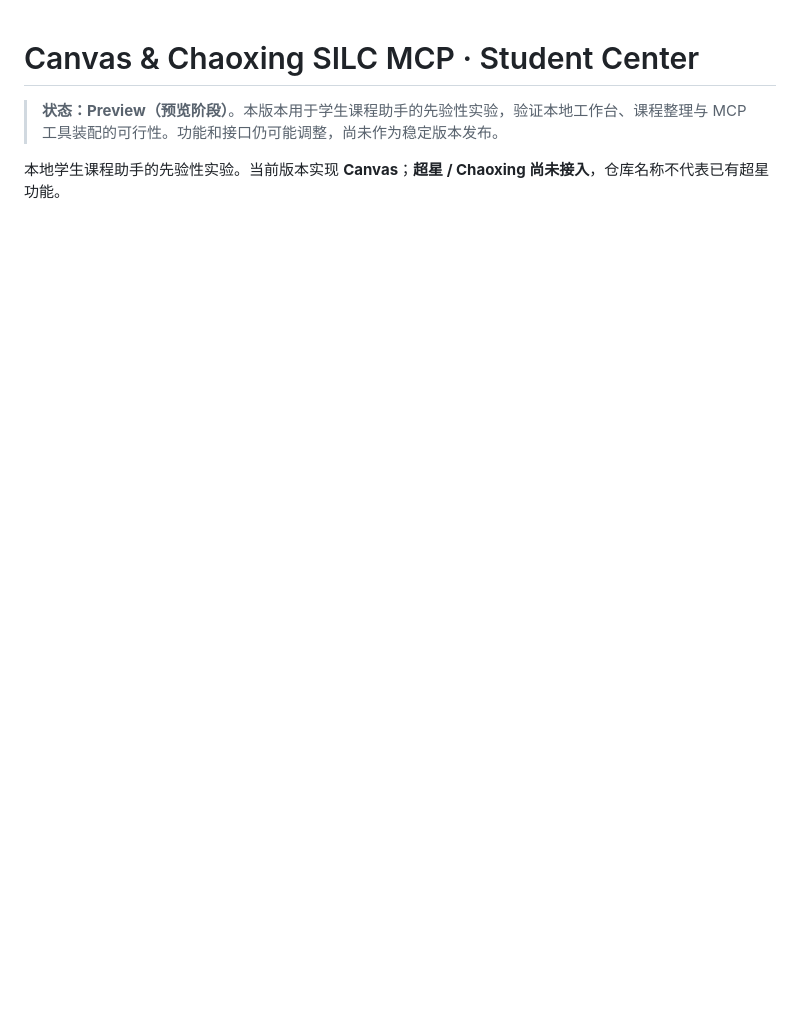
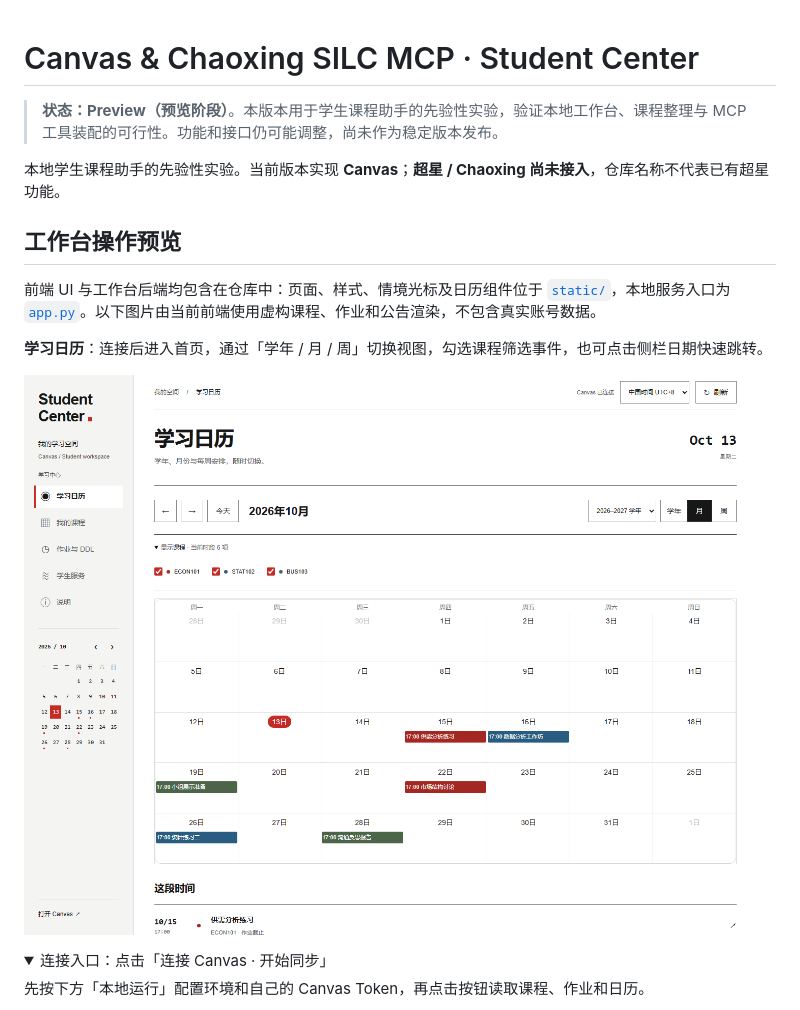
Before and after one commit to shu-silc-osc/canvas-chaoxing-silc-mcp, a Markdown page: README.md, the part around one of its changes. GitHub-like rendering; pictures changed too: docs/images/workspace-calendar.png (added); folded sections open; blank space fills up the shorter version.

```diff
--- a/README.md
+++ b/README.md
@@ -3,3 +3,17 @@
 > **状态：Preview（预览阶段）**。本版本用于学生课程助手的先验性实验，验证本地工作台、课程整理与 MCP 工具装配的可行性。功能和接口仍可能调整，尚未作为稳定版本发布。
 
 本地学生课程助手的先验性实验。当前版本实现 **Canvas**；**超星 / Chaoxing 尚未接入**，仓库名称不代表已有超星功能。
+
+## 工作台操作预览
+
+前端 UI 与工作台后端均包含在仓库中：页面、样式、情境光标及日历组件位于 [`static/`](static/)，本地服务入口为 [`app.py`](app.py)。以下图片由当前前端使用虚构课程、作业和公告渲染，不包含真实账号数据。
+
+**学习日历**：连接后进入首页，通过「学年 / 月 / 周」切换视图，勾选课程筛选事件，也可点击侧栏日期快速跳转。
+
+![学习日历：视图切换、课程筛选与侧栏快速日期跳转](docs/images/workspace-calendar.png)
+
+<details>
+<summary>连接入口：点击「连接 Canvas · 开始同步」</summary>
+
+先按下方「本地运行」配置环境和自己的 Canvas Token，再点击按钮读取课程、作业和日历。
+
```
Also changed, not shown: other parts of README.md (+31 -1 lines), docs/images/workspace-assignments.png (added), docs/images/workspace-detail.png (added), docs/images/workspace-launch.png (added), docs/images/workspace-services.png (added).
